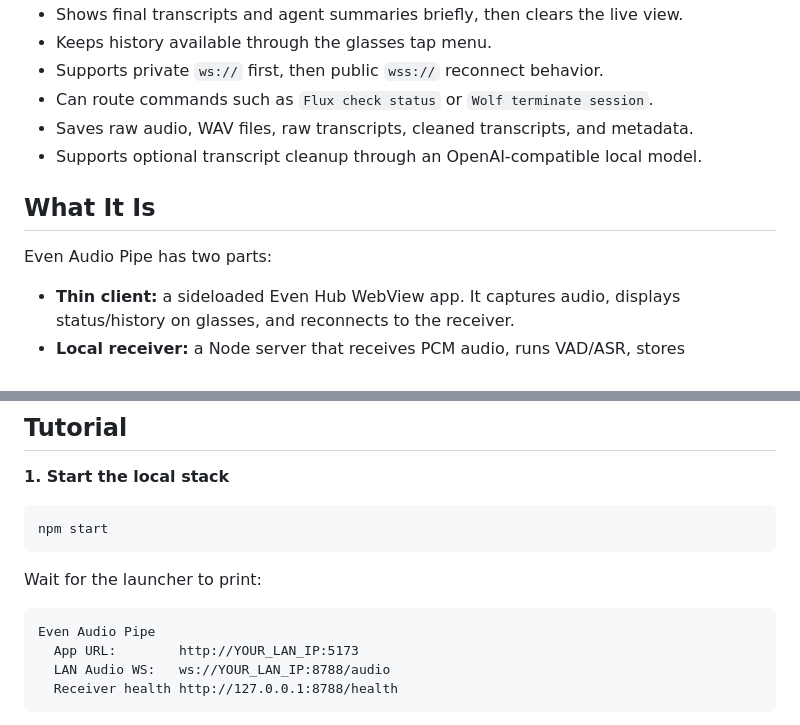
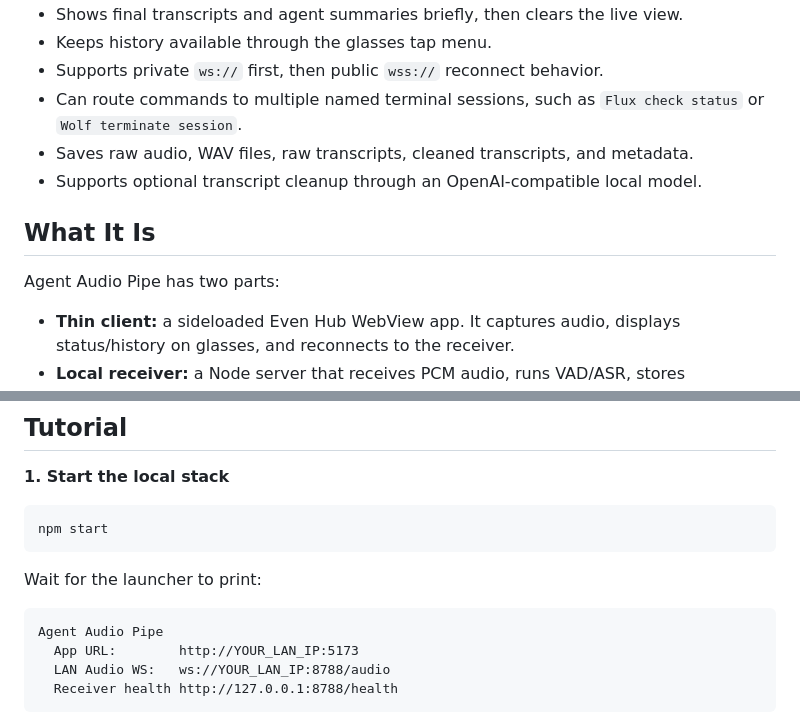
Before and after one commit to aaronrau/even-audio-pipe, a Markdown page: README.md, 2 parts joined by grey strips. Drawn GitHub-style.

````diff
--- a/README.md
+++ b/README.md
@@ -35,13 +35,14 @@ agent-prefixed commands to
 - Shows final transcripts and agent summaries briefly, then clears the live view.
 - Keeps history available through the glasses tap menu.
 - Supports private `ws://` first, then public `wss://` reconnect behavior.
-- Can route commands such as `Flux check status` or `Wolf terminate session`.
+- Can route commands to multiple named terminal sessions, such as `Flux check
+  status` or `Wolf terminate session`.
 - Saves raw audio, WAV files, raw transcripts, cleaned transcripts, and metadata.
 - Supports optional transcript cleanup through an OpenAI-compatible local model.
 
 ## What It Is
 
-Even Audio Pipe has two parts:
+Agent Audio Pipe has two parts:
 
 - **Thin client:** a sideloaded Even Hub WebView app. It captures audio, displays
   status/history on glasses, and reconnects to the receiver.
@@ -96,7 +97,7 @@ npm start
 Wait for the launcher to print:
 
 ```text
-Even Audio Pipe
+Agent Audio Pipe
   App URL:        http://YOUR_LAN_IP:5173
   LAN Audio WS:   ws://YOUR_LAN_IP:8788/audio
   Receiver health http://127.0.0.1:8788/health
````
Also changed, not shown: other parts of README.md (+9 -9 lines), screenshots/agent-audio-pipe-simulator-app.png (added), screenshots/agent-audio-pipe-simulator-history.png (renamed from screenshots/even-audio-pipe-simulator-history.png), screenshots/agent-audio-pipe-simulator-response-detail.png (renamed from screenshots/even-audio-pipe-simulator-response-detail.png), screenshots/even-audio-pipe-simulator-app.png (deleted), 10 other files.
